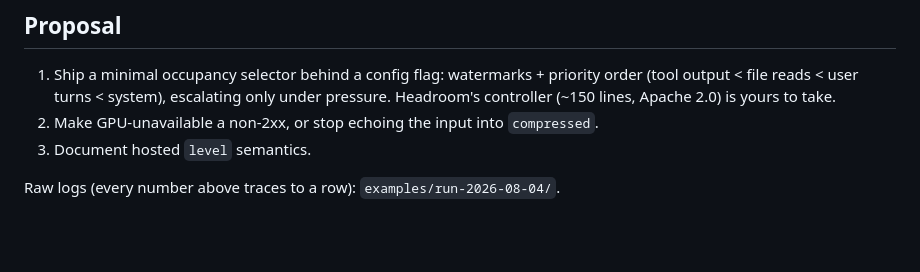
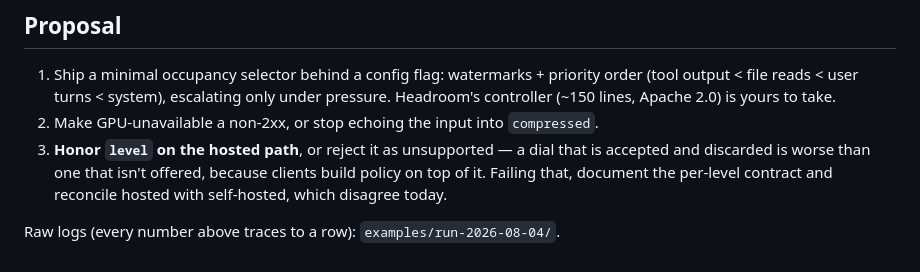
Before and after one commit to thebigby10/headroom, a Markdown page: docs/upstream-issue.md, the part around one of its changes. Drawn GitHub-style; blank space fills up the shorter version.

```diff
--- a/docs/upstream-issue.md
+++ b/docs/upstream-issue.md
@@ -112,6 +170,9 @@ any selector depends on.
    only under pressure. Headroom's controller (~150 lines, Apache 2.0) is yours
    to take.
 2. Make GPU-unavailable a non-2xx, or stop echoing the input into `compressed`.
-3. Document hosted `level` semantics.
+3. **Honor `level` on the hosted path**, or reject it as unsupported — a dial
+   that is accepted and discarded is worse than one that isn't offered, because
+   clients build policy on top of it. Failing that, document the per-level
+   contract and reconcile hosted with self-hosted, which disagree today.
 
 Raw logs (every number above traces to a row): `examples/run-2026-08-04/`.
```
Also changed, not shown: other parts of docs/upstream-issue.md (+65 -7 lines).
